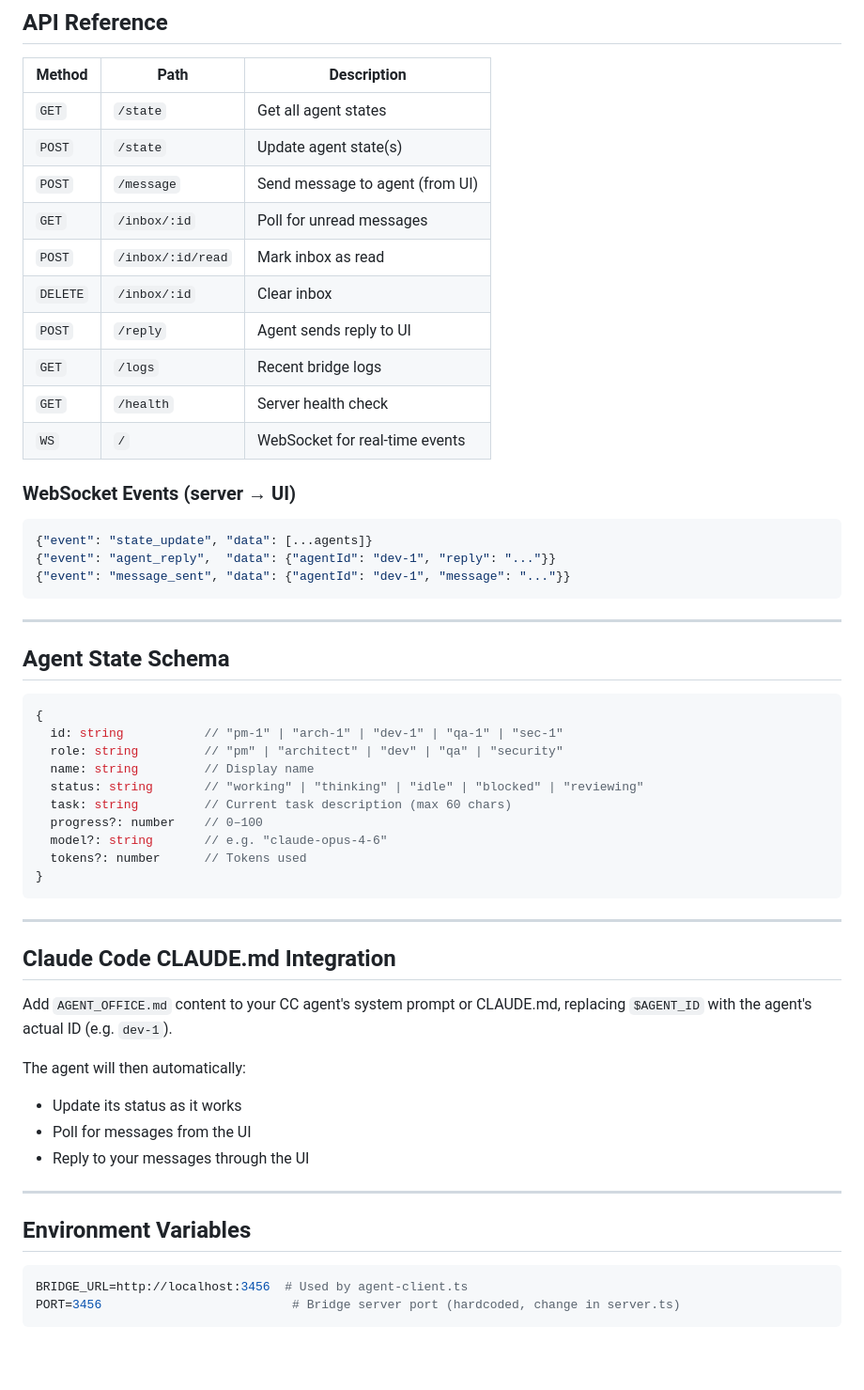
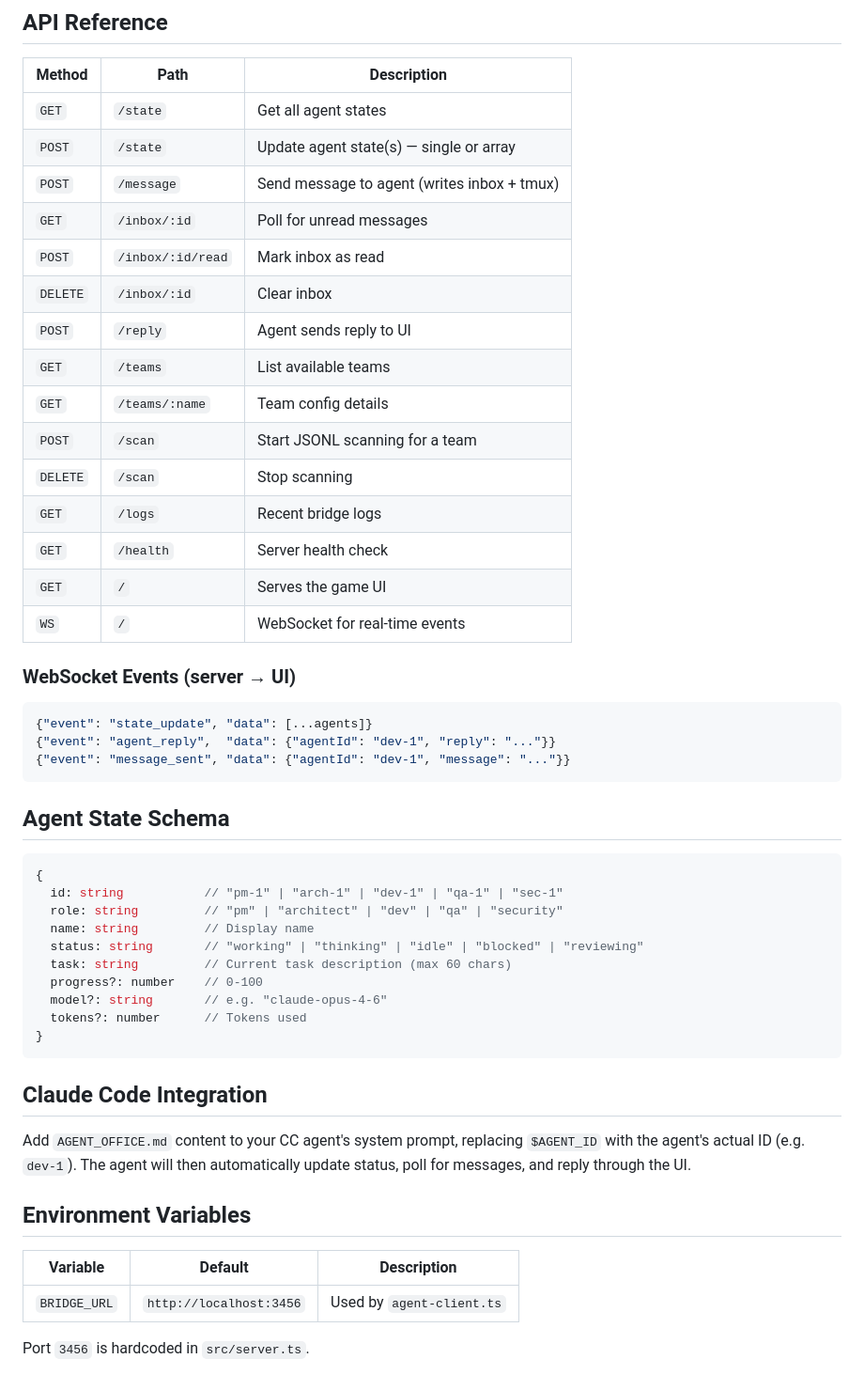
Before and after one commit to samwang0723/agent-office, a Markdown page: README.md, the part around one of its changes. Shown at 94% size. Drawn GitHub-style; blank space fills up the shorter version.

````diff
--- a/README.md
+++ b/README.md
@@ -68,16 +82,21 @@ curl -X POST http://localhost:3456/reply \
 
 | Method | Path | Description |
 |--------|------|-------------|
-| `GET`  | `/state` | Get all agent states |
-| `POST` | `/state` | Update agent state(s) |
-| `POST` | `/message` | Send message to agent (from UI) |
-| `GET`  | `/inbox/:id` | Poll for unread messages |
+| `GET` | `/state` | Get all agent states |
+| `POST` | `/state` | Update agent state(s) — single or array |
+| `POST` | `/message` | Send message to agent (writes inbox + tmux) |
+| `GET` | `/inbox/:id` | Poll for unread messages |
 | `POST` | `/inbox/:id/read` | Mark inbox as read |
 | `DELETE` | `/inbox/:id` | Clear inbox |
 | `POST` | `/reply` | Agent sends reply to UI |
-| `GET`  | `/logs` | Recent bridge logs |
-| `GET`  | `/health` | Server health check |
-| `WS`   | `/` | WebSocket for real-time events |
+| `GET` | `/teams` | List available teams |
+| `GET` | `/teams/:name` | Team config details |
+| `POST` | `/scan` | Start JSONL scanning for a team |
+| `DELETE` | `/scan` | Stop scanning |
+| `GET` | `/logs` | Recent bridge logs |
+| `GET` | `/health` | Server health check |
+| `GET` | `/` | Serves the game UI |
+| `WS` | `/` | WebSocket for real-time events |
 
 ### WebSocket Events (server → UI)
 ```json
@@ -85,8 +104,6 @@ curl -X POST http://localhost:3456/reply \
 {"event": "agent_reply",  "data": {"agentId": "dev-1", "reply": "..."}}
 {"event": "message_sent", "data": {"agentId": "dev-1", "message": "..."}}
 ```
-
----
 
 ## Agent State Schema
 
@@ -97,29 +114,20 @@ curl -X POST http://localhost:3456/reply \
   name: string         // Display name
   status: string       // "working" | "thinking" | "idle" | "blocked" | "reviewing"
   task: string         // Current task description (max 60 chars)
-  progress?: number    // 0–100
+  progress?: number    // 0-100
   model?: string       // e.g. "claude-opus-4-6"
   tokens?: number      // Tokens used
 }
 ```
 
----
+## Claude Code Integration
 
-## Claude Code CLAUDE.md Integration
-
-Add `AGENT_OFFICE.md` content to your CC agent's system prompt or CLAUDE.md,
-replacing `$AGENT_ID` with the agent's actual ID (e.g. `dev-1`).
-
-The agent will then automatically:
-- Update its status as it works
-- Poll for messages from the UI
-- Reply to your messages through the UI
-
----
+Add `AGENT_OFFICE.md` content to your CC agent's system prompt, replacing `$AGENT_ID` with the agent's actual ID (e.g. `dev-1`). The agent will then automatically update status, poll for messages, and reply through the UI.
 
 ## Environment Variables
 
-```bash
-BRIDGE_URL=http://localhost:3456  # Used by agent-client.ts
-PORT=3456                          # Bridge server port (hardcoded, change in server.ts)
-```
+| Variable | Default | Description |
+|----------|---------|-------------|
+| `BRIDGE_URL` | `http://localhost:3456` | Used by `agent-client.ts` |
+
+Port `3456` is hardcoded in `src/server.ts`.
````
Also changed, not shown: other parts of README.md (+46 -32 lines).
